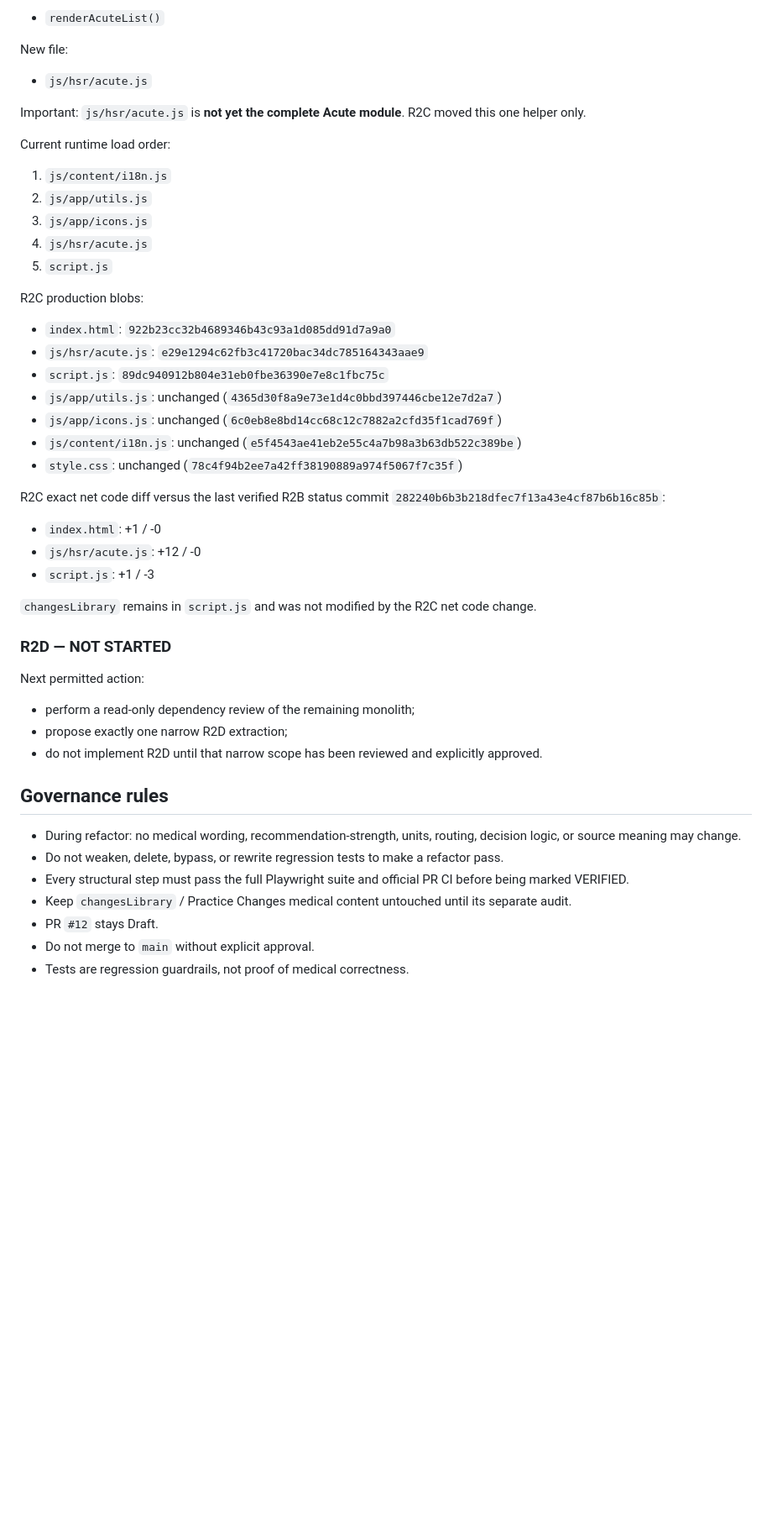
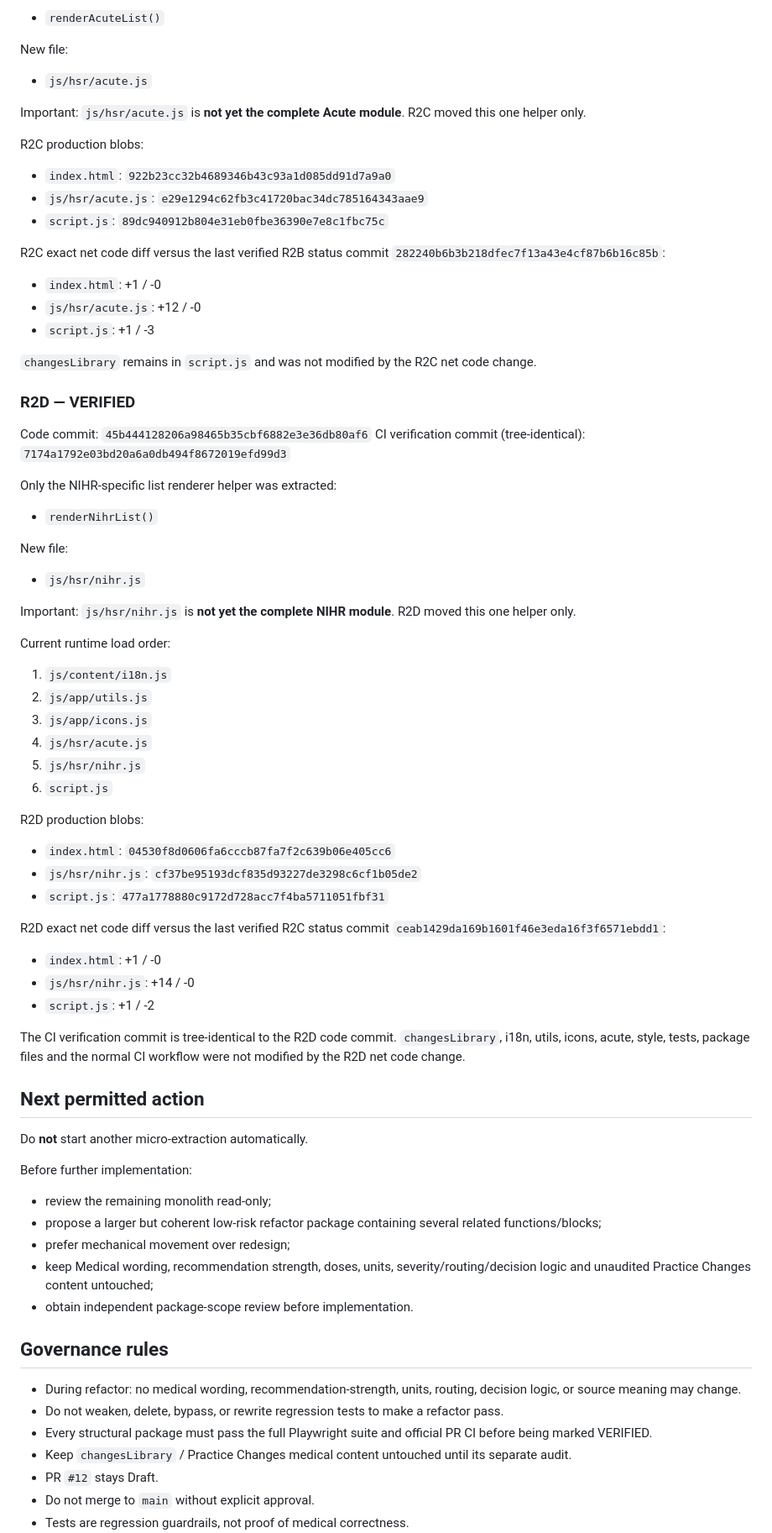
Before and after one commit to KnoxiCoke/Esur22, a Markdown page: PROJECT_STATE.md, the part around one of its changes. Shown at 84% size. GitHub-like rendering; blank space fills up the shorter version.

Commit message:
DOCS: record verified R2D milestone and package workflow gate

```diff
--- a/PROJECT_STATE.md
+++ b/PROJECT_STATE.md
@@ -135,23 +136,11 @@ New file:
 
 Important: `js/hsr/acute.js` is **not yet the complete Acute module**. R2C moved this one helper only.
 
-Current runtime load order:
-
-1. `js/content/i18n.js`
-2. `js/app/utils.js`
-3. `js/app/icons.js`
-4. `js/hsr/acute.js`
-5. `script.js`
-
 R2C production blobs:
 
 - `index.html`: `922b23cc32b4689346b43c93a1d085dd91d7a9a0`
 - `js/hsr/acute.js`: `e29e1294c62fb3c41720bac34dc785164343aae9`
 - `script.js`: `89dc940912b804e31eb0fbe36390e7e8c1fbc75c`
-- `js/app/utils.js`: unchanged (`4365d30f8a9e73e1d4c0bbd397446cbe12e7d2a7`)
-- `js/app/icons.js`: unchanged (`6c0eb8e8bd14cc68c12c7882a2cfd35f1cad769f`)
-- `js/content/i18n.js`: unchanged (`e5f4543ae41eb2e55c4a7b98a3b63db522c389be`)
-- `style.css`: unchanged (`78c4f94b2ee7a42ff38190889a974f5067f7c35f`)
 
 R2C exact net code diff versus the last verified R2B status commit `282240b6b3b218dfec7f13a43e4cf87b6b16c85b`:
 
@@ -161,19 +150,61 @@ R2C exact net code diff versus the last verified R2B status commit `282240b6b3b2
 
 `changesLibrary` remains in `script.js` and was not modified by the R2C net code change.
 
-### R2D — NOT STARTED
+### R2D — VERIFIED
 
-Next permitted action:
+Code commit: `45b444128206a98465b35cbf6882e3e36db80af6`
+CI verification commit (tree-identical): `7174a1792e03bd20a6a0db494f8672019efd99d3`
 
-- perform a read-only dependency review of the remaining monolith;
-- propose exactly one narrow R2D extraction;
-- do not implement R2D until that narrow scope has been reviewed and explicitly approved.
+Only the NIHR-specific list renderer helper was extracted:
+
+- `renderNihrList()`
+
+New file:
+
+- `js/hsr/nihr.js`
+
+Important: `js/hsr/nihr.js` is **not yet the complete NIHR module**. R2D moved this one helper only.
+
+Current runtime load order:
+
+1. `js/content/i18n.js`
+2. `js/app/utils.js`
+3. `js/app/icons.js`
+4. `js/hsr/acute.js`
+5. `js/hsr/nihr.js`
+6. `script.js`
+
+R2D production blobs:
+
+- `index.html`: `04530f8d0606fa6cccb87fa7f2c639b06e405cc6`
+- `js/hsr/nihr.js`: `cf37be95193dcf835d93227de3298c6cf1b05de2`
+- `script.js`: `477a1778880c9172d728acc7f4ba5711051fbf31`
+
+R2D exact net code diff versus the last verified R2C status commit `ceab1429da169b1601f46e3eda16f3f6571ebdd1`:
+
+- `index.html`: +1 / -0
+- `js/hsr/nihr.js`: +14 / -0
+- `script.js`: +1 / -2
+
+The CI verification commit is tree-identical to the R2D code commit. `changesLibrary`, i18n, utils, icons, acute, style, tests, package files and the normal CI workflow were not modified by the R2D net code change.
+
+## Next permitted action
+
+Do **not** start another micro-extraction automatically.
+
+Before further implementation:
+
+- review the remaining monolith read-only;
+- propose a larger but coherent low-risk refactor package containing several related functions/blocks;
+- prefer mechanical movement over redesign;
+- keep Medical wording, recommendation strength, doses, units, severity/routing/decision logic and unaudited Practice Changes content untouched;
+- obtain independent package-scope review before implementation.
 
 ## Governance rules
 
 - During refactor: no medical wording, recommendation-strength, units, routing, decision logic, or source meaning may change.
 - Do not weaken, delete, bypass, or rewrite regression tests to make a refactor pass.
-- Every structural step must pass the full Playwright suite and official PR CI before being marked VERIFIED.
+- Every structural package must pass the full Playwright suite and official PR CI before being marked VERIFIED.
 - Keep `changesLibrary` / Practice Changes medical content untouched until its separate audit.
 - PR `#12` stays Draft.
 - Do not merge to `main` without explicit approval.
```
Also changed, not shown: other parts of PROJECT_STATE.md (+6 -5 lines).
